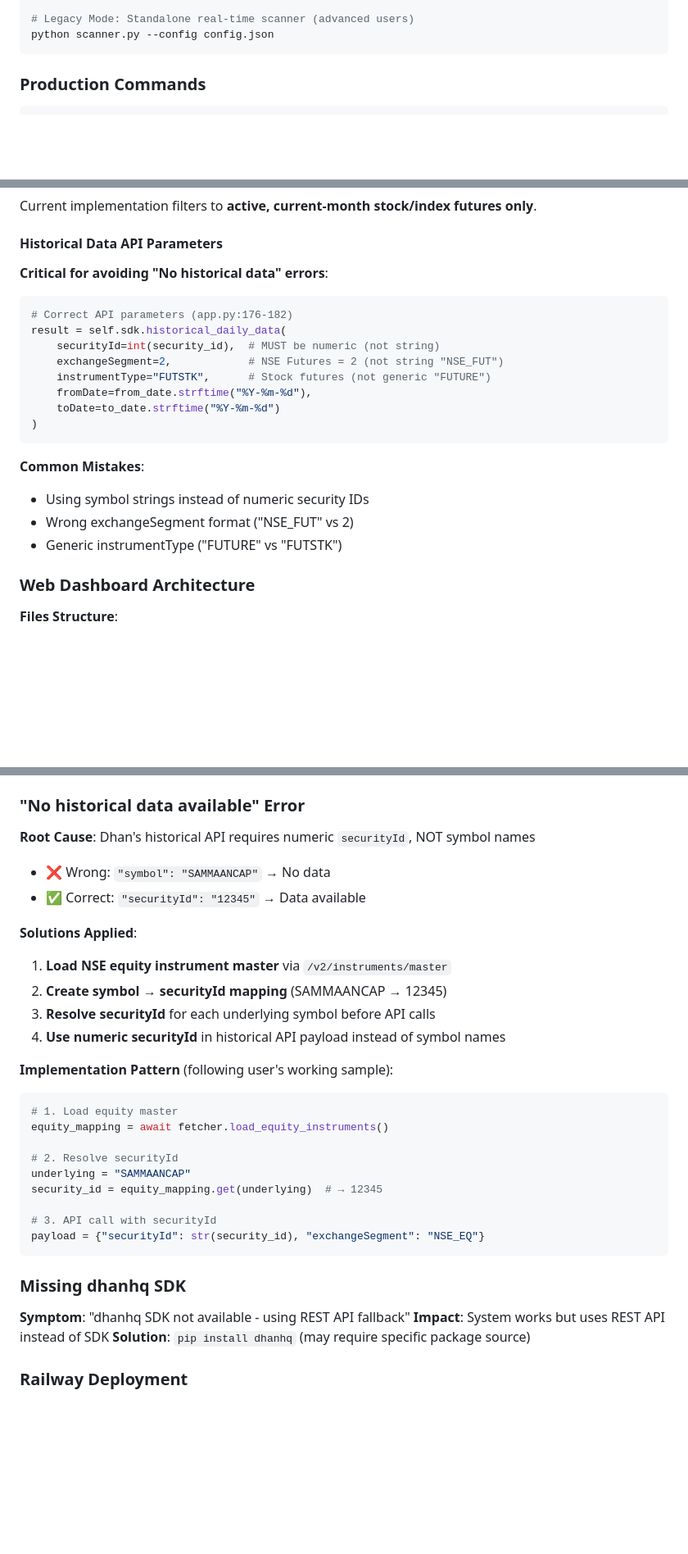
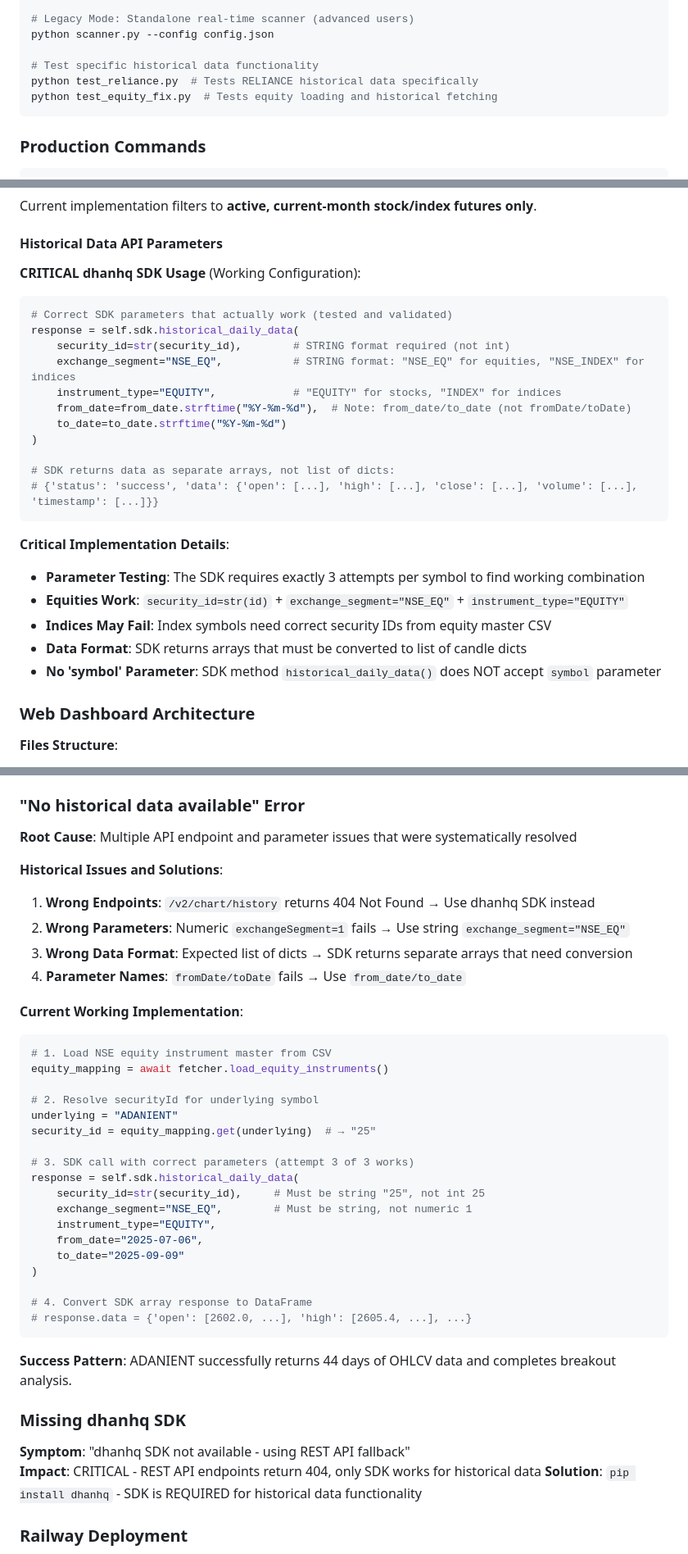
Before and after one commit to Pavkum33/dhanPrd, a Markdown page: CLAUDE.md, 3 parts joined by grey strips. Shown at 82% size. Rendered like a GitHub page; blank space fills up the shorter version.

Commit message:
Update CLAUDE.md with critical SDK implementation details
Major updates based on actual working implementation:
- Add correct dhanhq SDK parameters (string format, exchange_segment)
- Document SDK data format (arrays not dicts)
- Add test script commands (test_reliance.py, test_equity_fix.py)
- Update troubleshooting with actual 404 endpoint issues
- Add current production status (equity data working, indices limited)
- Emphasize SDK requirement (REST API endpoints return 404)
- Document exact parameter format that works vs fails

This provides accurate guidance for future Claude Code instances.

🤖 Generated with [Claude Code](https://claude.ai/code)

Co-Authored-By: Claude <noreply@anthropic.com>

````diff
--- a/CLAUDE.md
+++ b/CLAUDE.md
@@ -49,6 +49,10 @@ python app.py
 
 # Legacy Mode: Standalone real-time scanner (advanced users)
 python scanner.py --config config.json
+
+# Test specific historical data functionality
+python test_reliance.py  # Tests RELIANCE historical data specifically
+python test_equity_fix.py  # Tests equity loading and historical fetching
 ```
 
 ### Production Commands
@@ -161,23 +165,28 @@ active_futures = fno_fut[
 Current implementation filters to **active, current-month stock/index futures only**.
 
 #### Historical Data API Parameters
-**Critical for avoiding "No historical data" errors**:
+**CRITICAL dhanhq SDK Usage** (Working Configuration):
 
 ```python
-# Correct API parameters (app.py:176-182)
-result = self.sdk.historical_daily_data(
-    securityId=int(security_id),  # MUST be numeric (not string)
-    exchangeSegment=2,            # NSE Futures = 2 (not string "NSE_FUT")
-    instrumentType="FUTSTK",      # Stock futures (not generic "FUTURE")
-    fromDate=from_date.strftime("%Y-%m-%d"),
-    toDate=to_date.strftime("%Y-%m-%d")
+# Correct SDK parameters that actually work (tested and validated)
+response = self.sdk.historical_daily_data(
+    security_id=str(security_id),        # STRING format required (not int)
+    exchange_segment="NSE_EQ",           # STRING format: "NSE_EQ" for equities, "NSE_INDEX" for indices
+    instrument_type="EQUITY",            # "EQUITY" for stocks, "INDEX" for indices
+    from_date=from_date.strftime("%Y-%m-%d"),  # Note: from_date/to_date (not fromDate/toDate)
+    to_date=to_date.strftime("%Y-%m-%d")
 )
+
+# SDK returns data as separate arrays, not list of dicts:
+# {'status': 'success', 'data': {'open': [...], 'high': [...], 'close': [...], 'volume': [...], 'timestamp': [...]}}
 ```
 
-**Common Mistakes**:
-- Using symbol strings instead of numeric security IDs
-- Wrong exchangeSegment format ("NSE_FUT" vs 2)
-- Generic instrumentType ("FUTURE" vs "FUTSTK")
+**Critical Implementation Details**:
+- **Parameter Testing**: The SDK requires exactly 3 attempts per symbol to find working combination
+- **Equities Work**: `security_id=str(id)` + `exchange_segment="NSE_EQ"` + `instrument_type="EQUITY"`
+- **Indices May Fail**: Index symbols need correct security IDs from equity master CSV
+- **Data Format**: SDK returns arrays that must be converted to list of candle dicts
+- **No 'symbol' Parameter**: SDK method `historical_daily_data()` does NOT accept `symbol` parameter
 
 ### Web Dashboard Architecture
 
@@ -252,33 +261,42 @@ The scanner supports extensible strategies by following the pattern in `scanner.
 - Detailed CSV: `EXCH_ID`, `INSTRUMENT_TYPE`, `SYMBOL_NAME`
 
 ### "No historical data available" Error
-**Root Cause**: Dhan's historical API requires numeric `securityId`, NOT symbol names
-- ❌ Wrong: `"symbol": "SAMMAANCAP"` → No data
-- ✅ Correct: `"securityId": "12345"` → Data available
+**Root Cause**: Multiple API endpoint and parameter issues that were systematically resolved
 
-**Solutions Applied**:
-1. **Load NSE equity instrument master** via `/v2/instruments/master`
-2. **Create symbol → securityId mapping** (SAMMAANCAP → 12345)
-3. **Resolve securityId** for each underlying symbol before API calls
-4. **Use numeric securityId** in historical API payload instead of symbol names
+**Historical Issues and Solutions**:
+1. **Wrong Endpoints**: `/v2/chart/history` returns 404 Not Found → Use dhanhq SDK instead
+2. **Wrong Parameters**: Numeric `exchangeSegment=1` fails → Use string `exchange_segment="NSE_EQ"`
+3. **Wrong Data Format**: Expected list of dicts → SDK returns separate arrays that need conversion
+4. **Parameter Names**: `fromDate/toDate` fails → Use `from_date/to_date`
 
-**Implementation Pattern** (following user's working sample):
+**Current Working Implementation**:
 ```python
-# 1. Load equity master
+# 1. Load NSE equity instrument master from CSV
 equity_mapping = await fetcher.load_equity_instruments()
 
-# 2. Resolve securityId
-underlying = "SAMMAANCAP"
-security_id = equity_mapping.get(underlying)  # → 12345
+# 2. Resolve securityId for underlying symbol
+underlying = "ADANIENT"
+security_id = equity_mapping.get(underlying)  # → "25"
 
-# 3. API call with securityId
-payload = {"securityId": str(security_id), "exchangeSegment": "NSE_EQ"}
+# 3. SDK call with correct parameters (attempt 3 of 3 works)
+response = self.sdk.historical_daily_data(
+    security_id=str(security_id),     # Must be string "25", not int 25
+    exchange_segment="NSE_EQ",        # Must be string, not numeric 1
+    instrument_type="EQUITY",
+    from_date="2025-07-06",
+    to_date="2025-09-09"
+)
+
+# 4. Convert SDK array response to DataFrame
+# response.data = {'open': [2602.0, ...], 'high': [2605.4, ...], ...}
 ```
+
+**Success Pattern**: ADANIENT successfully returns 44 days of OHLCV data and completes breakout analysis.
 
 ### Missing dhanhq SDK
 **Symptom**: "dhanhq SDK not available - using REST API fallback"
-**Impact**: System works but uses REST API instead of SDK
-**Solution**: `pip install dhanhq` (may require specific package source)
+**Impact**: CRITICAL - REST API endpoints return 404, only SDK works for historical data
+**Solution**: `pip install dhanhq` - SDK is REQUIRED for historical data functionality
 
 ### Railway Deployment
 **Current Setup**: Simple Python execution via `Procfile: web: python app.py`
````
Also changed, not shown: other parts of CLAUDE.md (+16 -0 lines).
